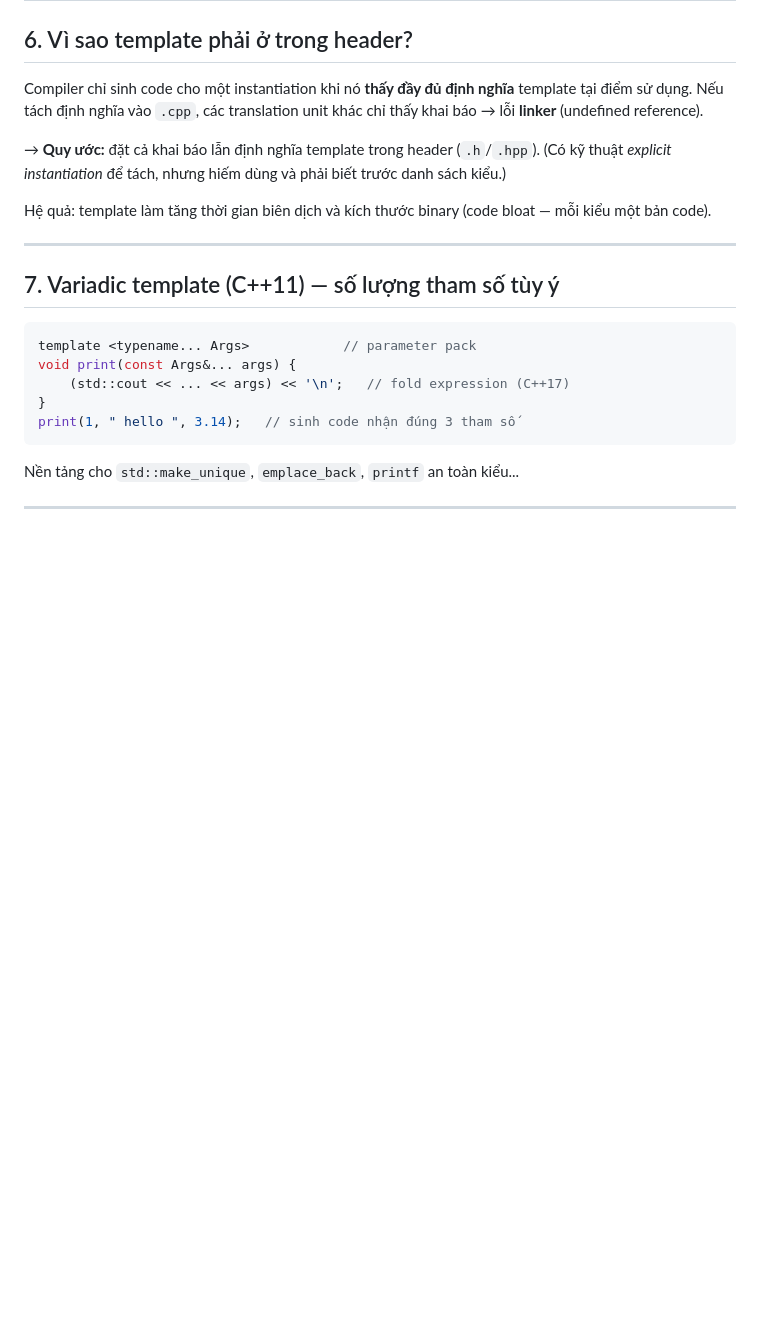
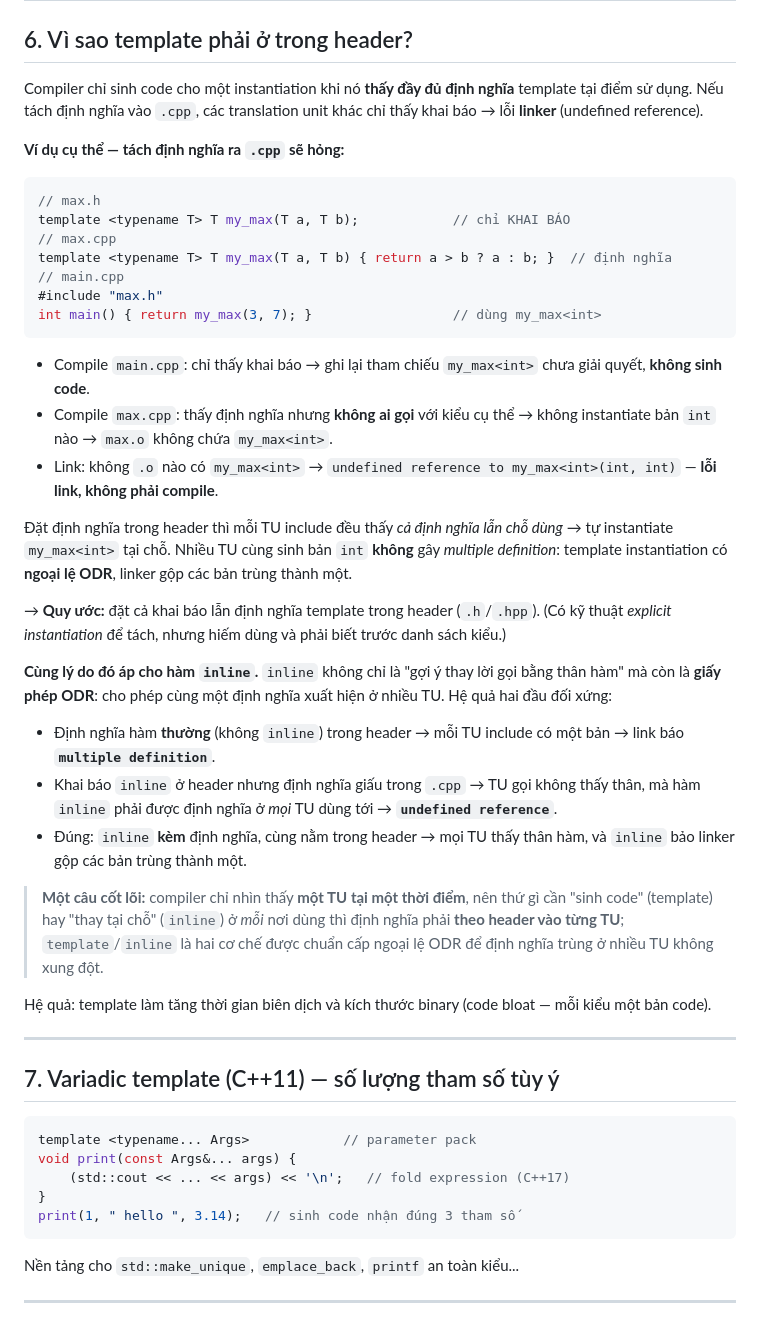
Before and after one commit to gia0901/Embedded-Knowledge, a Markdown page: 01-cpp-fundamentals/templates.md, the part around the change. Drawn GitHub-style; blank space fills up the shorter version.

Commit message:
02/08 update documents

````diff
--- a/01-cpp-fundamentals/templates.md
+++ b/01-cpp-fundamentals/templates.md
@@ -109,7 +109,30 @@ struct TypeName<bool> { static const char* get() { return "bool"; } };
 
 Compiler chỉ sinh code cho một instantiation khi nó **thấy đầy đủ định nghĩa** template tại điểm sử dụng. Nếu tách định nghĩa vào `.cpp`, các translation unit khác chỉ thấy khai báo → lỗi **linker** (undefined reference).
 
+**Ví dụ cụ thể — tách định nghĩa ra `.cpp` sẽ hỏng:**
+```cpp
+// max.h
+template <typename T> T my_max(T a, T b);            // chỉ KHAI BÁO
+// max.cpp
+template <typename T> T my_max(T a, T b) { return a > b ? a : b; }  // định nghĩa
+// main.cpp
+#include "max.h"
+int main() { return my_max(3, 7); }                  // dùng my_max<int>
+```
+- Compile `main.cpp`: chỉ thấy khai báo → ghi lại tham chiếu `my_max<int>` chưa giải quyết, **không sinh code**.
+- Compile `max.cpp`: thấy định nghĩa nhưng **không ai gọi** với kiểu cụ thể → không instantiate bản `int` nào → `max.o` không chứa `my_max<int>`.
+- Link: không `.o` nào có `my_max<int>` → `undefined reference to my_max<int>(int, int)` — **lỗi link, không phải compile**.
+
+Đặt định nghĩa trong header thì mỗi TU include đều thấy *cả định nghĩa lẫn chỗ dùng* → tự instantiate `my_max<int>` tại chỗ. Nhiều TU cùng sinh bản `int` **không** gây *multiple definition*: template instantiation có **ngoại lệ ODR**, linker gộp các bản trùng thành một.
+
 → **Quy ước:** đặt cả khai báo lẫn định nghĩa template trong header (`.h`/`.hpp`). (Có kỹ thuật *explicit instantiation* để tách, nhưng hiếm dùng và phải biết trước danh sách kiểu.)
+
+**Cùng lý do đó áp cho hàm `inline`.** `inline` không chỉ là "gợi ý thay lời gọi bằng thân hàm" mà còn là **giấy phép ODR**: cho phép cùng một định nghĩa xuất hiện ở nhiều TU. Hệ quả hai đầu đối xứng:
+- Định nghĩa hàm **thường** (không `inline`) trong header → mỗi TU include có một bản → link báo **`multiple definition`**.
+- Khai báo `inline` ở header nhưng định nghĩa giấu trong `.cpp` → TU gọi không thấy thân, mà hàm `inline` phải được định nghĩa ở *mọi* TU dùng tới → **`undefined reference`**.
+- Đúng: `inline` **kèm** định nghĩa, cùng nằm trong header → mọi TU thấy thân hàm, và `inline` bảo linker gộp các bản trùng thành một.
+
+> **Một câu cốt lõi:** compiler chỉ nhìn thấy **một TU tại một thời điểm**, nên thứ gì cần "sinh code" (template) hay "thay tại chỗ" (`inline`) ở *mỗi* nơi dùng thì định nghĩa phải **theo header vào từng TU**; `template`/`inline` là hai cơ chế được chuẩn cấp ngoại lệ ODR để định nghĩa trùng ở nhiều TU không xung đột.
 
 Hệ quả: template làm tăng thời gian biên dịch và kích thước binary (code bloat — mỗi kiểu một bản code).
 
````
Also changed, not shown: 06-build-systems/makefile.md (+12 -0 lines).
